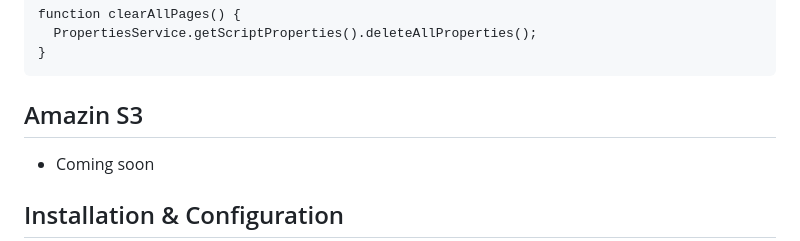
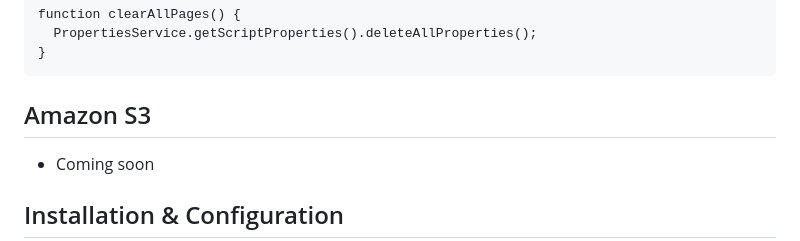
Before and after one commit to Yumeansfish/AVAS, a Markdown page: README.md, the part around the change. GitHub-like rendering.

````diff
--- a/README.md
+++ b/README.md
@@ -62,7 +62,7 @@ function clearAllPages() {
 }
 ```
 
-## Amazin S3
+## Amazon S3
 - Coming soon
 
 
````
